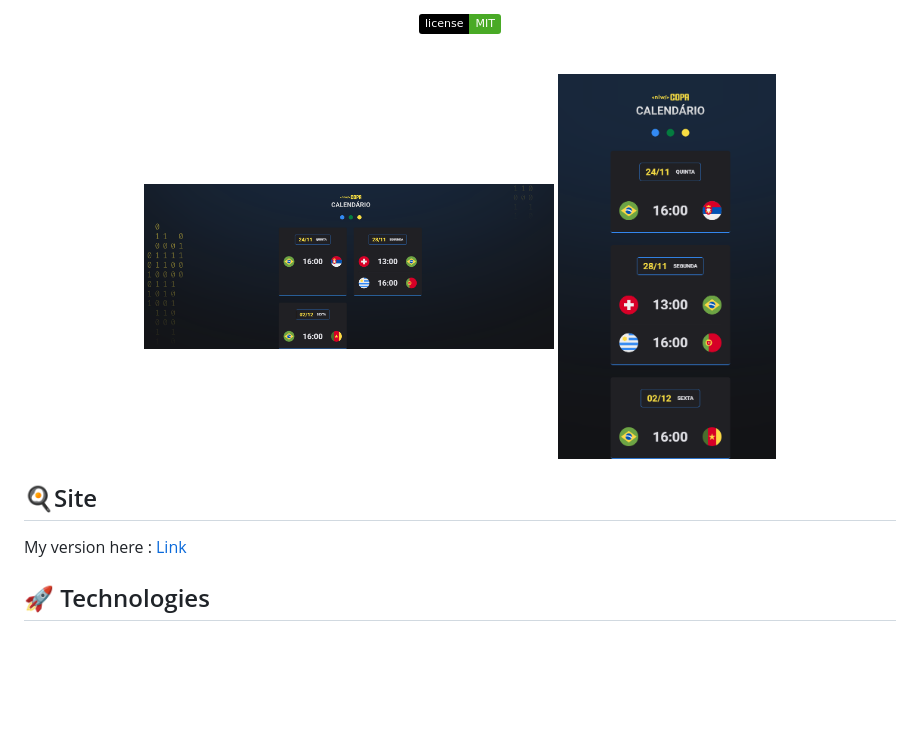
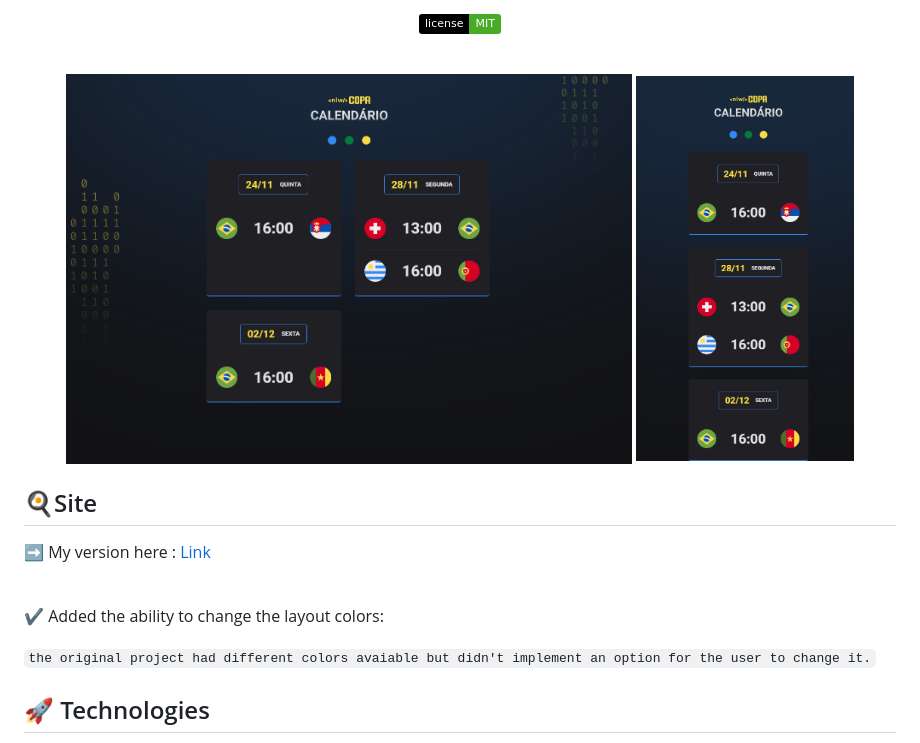
Before and after one commit to LuGodi/Rocketseat-NLW-Copa, a Markdown page: .github/README.md, the part around the change. Rendered like a GitHub page; pictures changed too: .github/desktop.png; badges without logos; blank space fills up the shorter version.

Commit message:
Fixing README ┬─┬ ノ( ゜-゜ノ)

```diff
--- a/.github/README.md
+++ b/.github/README.md
@@ -18,13 +18,19 @@ Exclusive event promoted by Rocketseat for web technologies.
 <br>
 
 <p align="center">
-<img alt="NLW Copa" src="./desktop.png" width="47%">
+<img alt="NLW Copa" src="./desktop.png" width="65%">
 <img alt="NLW Copa" src="./mobile.png" width="25%">
 </p>
 
 ## 🍳Site
 
-My version here : [Link](https://hopeicanchangemyusername.github.io/Rocketseat-NLW-Copa/)
+➡ My version here : [Link](https://hopeicanchangemyusername.github.io/Rocketseat-NLW-Copa/)
+<br>
+<br>
+
+✔ Added the ability to change the layout colors:
+
+`the original project had different colors avaiable but didn't implement an option for the user to change it.`
 
 ## 🚀 Technologies
 
```
